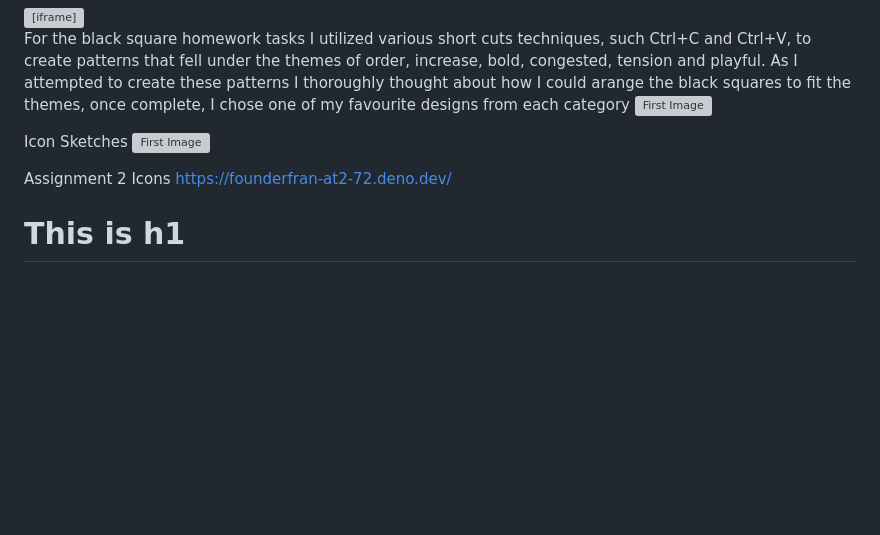
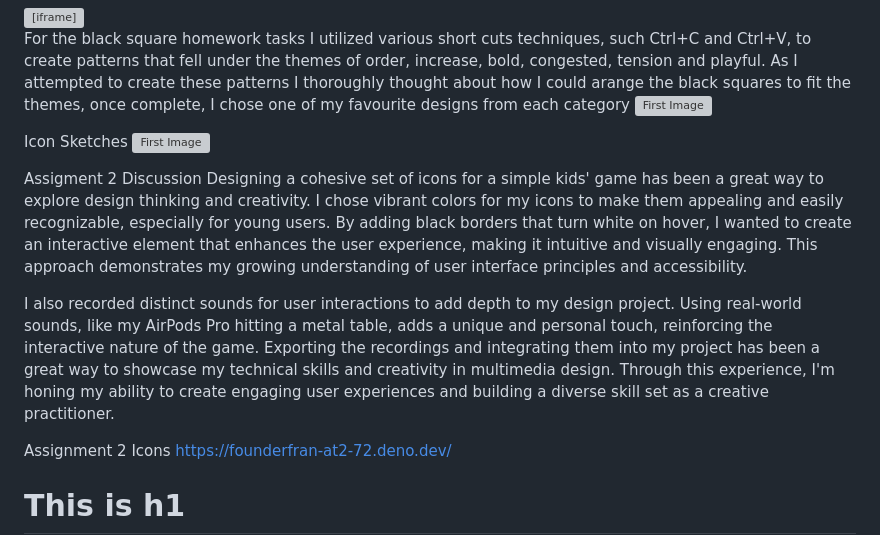
Before and after one commit to FounderFranco/dms1-blog, a Markdown page: posts/first-blog-post.md, the part around the change. Rendered like a GitHub page; blank space fills up the shorter version; grey boxes are pictures that could not be loaded.

Commit message:
Discussion for assigment 2

```diff
--- a/posts/first-blog-post.md
+++ b/posts/first-blog-post.md
@@ -82,6 +82,11 @@ For the black square homework tasks I utilized various short cuts techniques, su
 Icon Sketches
 ![First Image](/w01s1/icon_sketches.png)
 
+Assigment 2 Discussion
+Designing a cohesive set of icons for a simple kids' game has been a great way to explore design thinking and creativity. I chose vibrant colors for my icons to make them appealing and easily recognizable, especially for young users. By adding black borders that turn white on hover, I wanted to create an interactive element that enhances the user experience, making it intuitive and visually engaging. This approach demonstrates my growing understanding of user interface principles and accessibility.
+
+I also recorded distinct sounds for user interactions to add depth to my design project. Using real-world sounds, like my AirPods Pro hitting a metal table, adds a unique and personal touch, reinforcing the interactive nature of the game. Exporting the recordings and integrating them into my project has been a great way to showcase my technical skills and creativity in multimedia design. Through this experience, I'm honing my ability to create engaging user experiences and building a diverse skill set as a creative practitioner.
+
 Assignment 2 Icons
 https://founderfran-at2-72.deno.dev/
 
```
